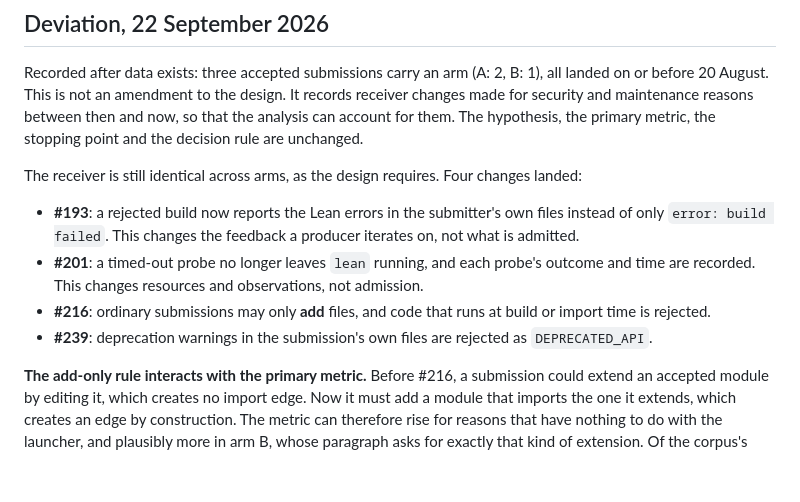
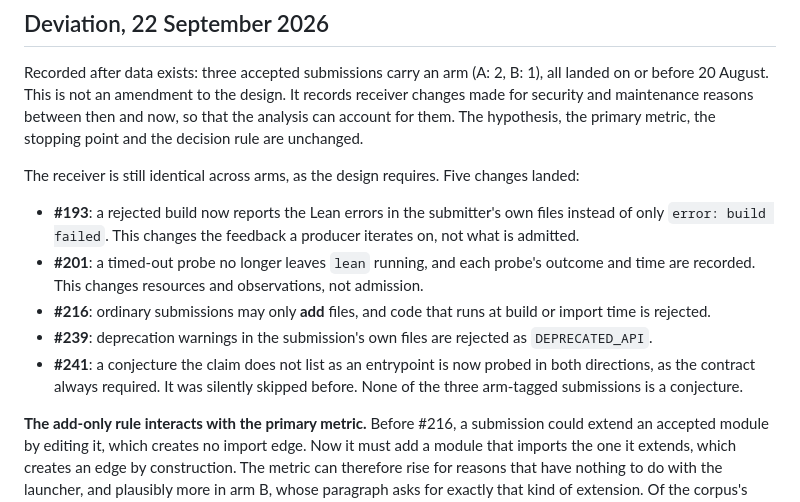
Before and after one commit to carlok/LeanFrontier, a Markdown page: PREREGISTRATION.md, the part around the change. Rendered like a GitHub page; blank space fills up the shorter version.

Commit message:
Add #241 to the receiver deviation record
Co-Authored-By: Claude Opus 5 <noreply@anthropic.com>

```diff
--- a/PREREGISTRATION.md
+++ b/PREREGISTRATION.md
@@ -156,7 +156,7 @@ between then and now, so that the analysis can account for them. The
 hypothesis, the primary metric, the stopping point and the decision rule are
 unchanged.
 
-The receiver is still identical across arms, as the design requires. Four
+The receiver is still identical across arms, as the design requires. Five
 changes landed:
 
 - **#193**: a rejected build now reports the Lean errors in the submitter's own
@@ -169,6 +169,9 @@ changes landed:
   build or import time is rejected.
 - **#239**: deprecation warnings in the submission's own files are rejected as
   `DEPRECATED_API`.
+- **#241**: a conjecture the claim does not list as an entrypoint is now probed
+  in both directions, as the contract always required. It was silently skipped
+  before. None of the three arm-tagged submissions is a conjecture.
 
 **The add-only rule interacts with the primary metric.** Before #216, a
 submission could extend an accepted module by editing it, which creates no
```
